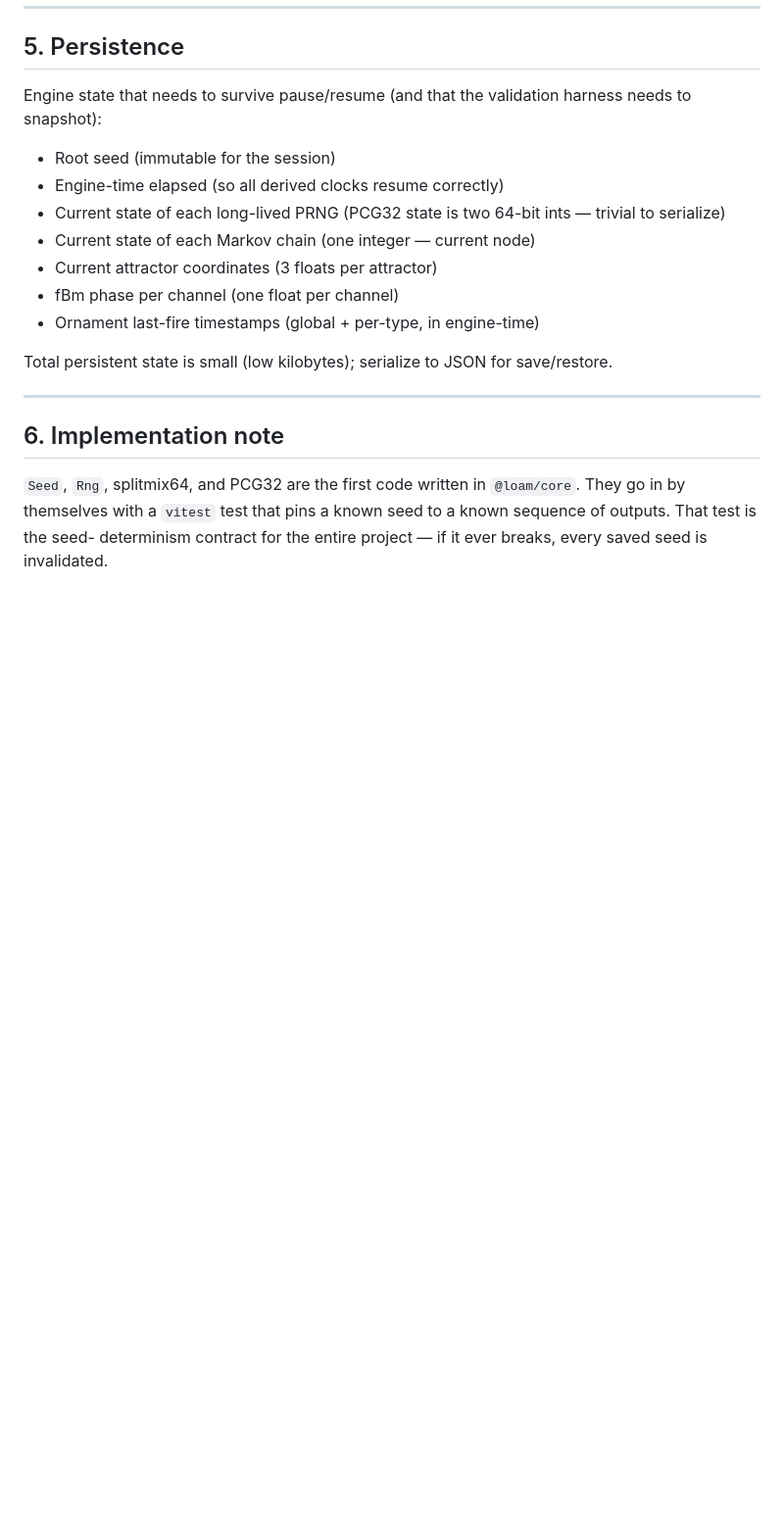
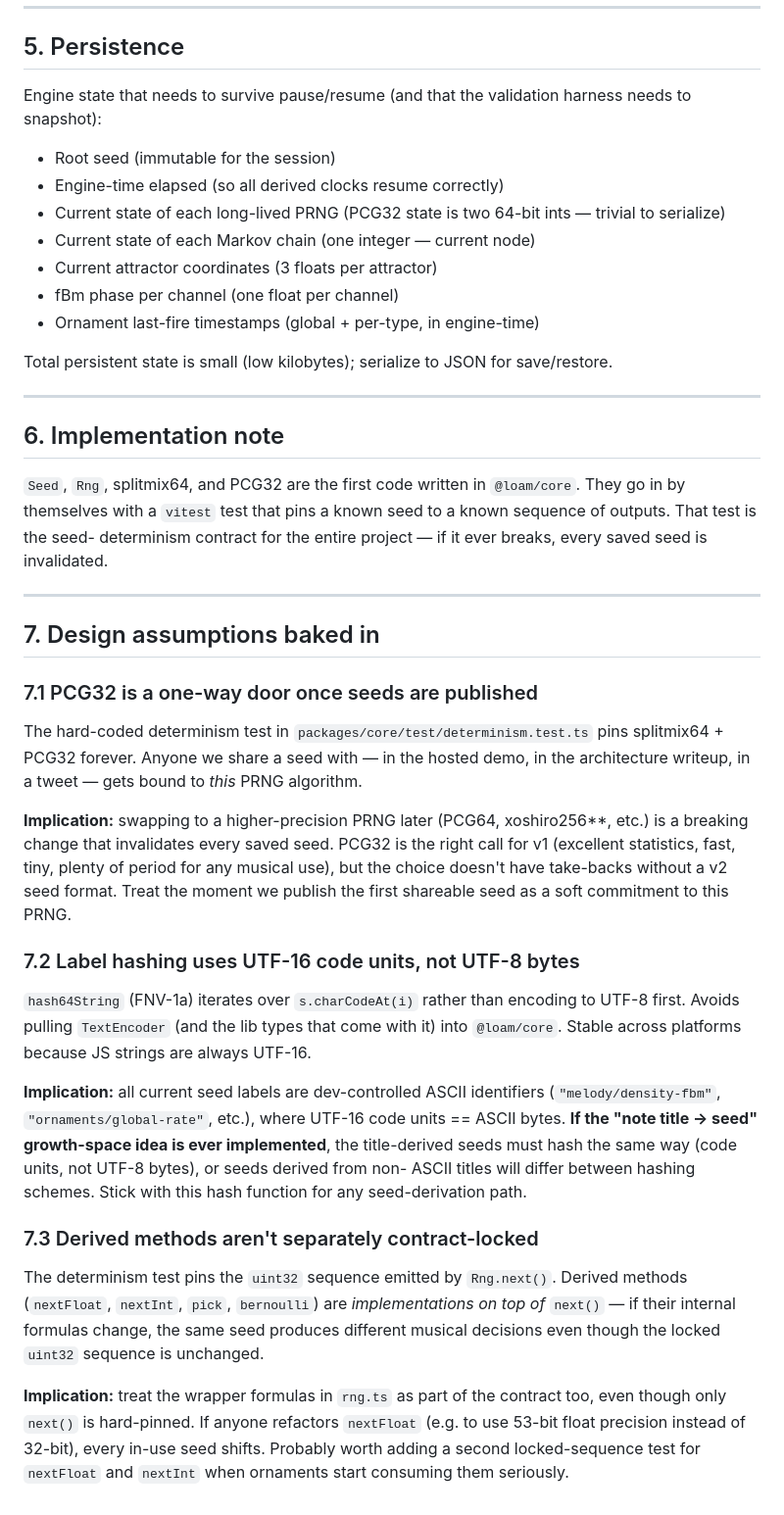
Before and after one commit to LiamI16/loam, a Markdown page: docs/seed-format.md, the part around the change. Shown at 98% size. GitHub-like rendering; blank space fills up the shorter version.

```diff
--- a/docs/seed-format.md
+++ b/docs/seed-format.md
@@ -125,3 +125,50 @@ save/restore.
 known seed to a known sequence of outputs. That test is the seed-
 determinism contract for the entire project — if it ever breaks, every
 saved seed is invalidated.
+
+---
+
+## 7. Design assumptions baked in
+
+### 7.1 PCG32 is a one-way door once seeds are published
+
+The hard-coded determinism test in `packages/core/test/determinism.test.ts`
+pins splitmix64 + PCG32 forever. Anyone we share a seed with — in the
+hosted demo, in the architecture writeup, in a tweet — gets bound to *this*
+PRNG algorithm.
+
+**Implication:** swapping to a higher-precision PRNG later (PCG64,
+xoshiro256**, etc.) is a breaking change that invalidates every saved seed.
+PCG32 is the right call for v1 (excellent statistics, fast, tiny, plenty of
+period for any musical use), but the choice doesn't have take-backs without
+a v2 seed format. Treat the moment we publish the first shareable seed as a
+soft commitment to this PRNG.
+
+### 7.2 Label hashing uses UTF-16 code units, not UTF-8 bytes
+
+`hash64String` (FNV-1a) iterates over `s.charCodeAt(i)` rather than
+encoding to UTF-8 first. Avoids pulling `TextEncoder` (and the lib types
+that come with it) into `@loam/core`. Stable across platforms because JS
+strings are always UTF-16.
+
+**Implication:** all current seed labels are dev-controlled ASCII
+identifiers (`"melody/density-fbm"`, `"ornaments/global-rate"`, etc.),
+where UTF-16 code units == ASCII bytes. **If the "note title → seed"
+growth-space idea is ever implemented**, the title-derived seeds must hash
+the same way (code units, not UTF-8 bytes), or seeds derived from non-
+ASCII titles will differ between hashing schemes. Stick with this hash
+function for any seed-derivation path.
+
+### 7.3 Derived methods aren't separately contract-locked
+
+The determinism test pins the `uint32` sequence emitted by `Rng.next()`.
+Derived methods (`nextFloat`, `nextInt`, `pick`, `bernoulli`) are
+*implementations on top of* `next()` — if their internal formulas change,
+the same seed produces different musical decisions even though the locked
+`uint32` sequence is unchanged.
+
+**Implication:** treat the wrapper formulas in `rng.ts` as part of the
+contract too, even though only `next()` is hard-pinned. If anyone refactors
+`nextFloat` (e.g. to use 53-bit float precision instead of 32-bit), every
+in-use seed shifts. Probably worth adding a second locked-sequence test for
+`nextFloat` and `nextInt` when ornaments start consuming them seriously.
```
Also changed, not shown: docs/event-protocol.md (+80 -0 lines).
